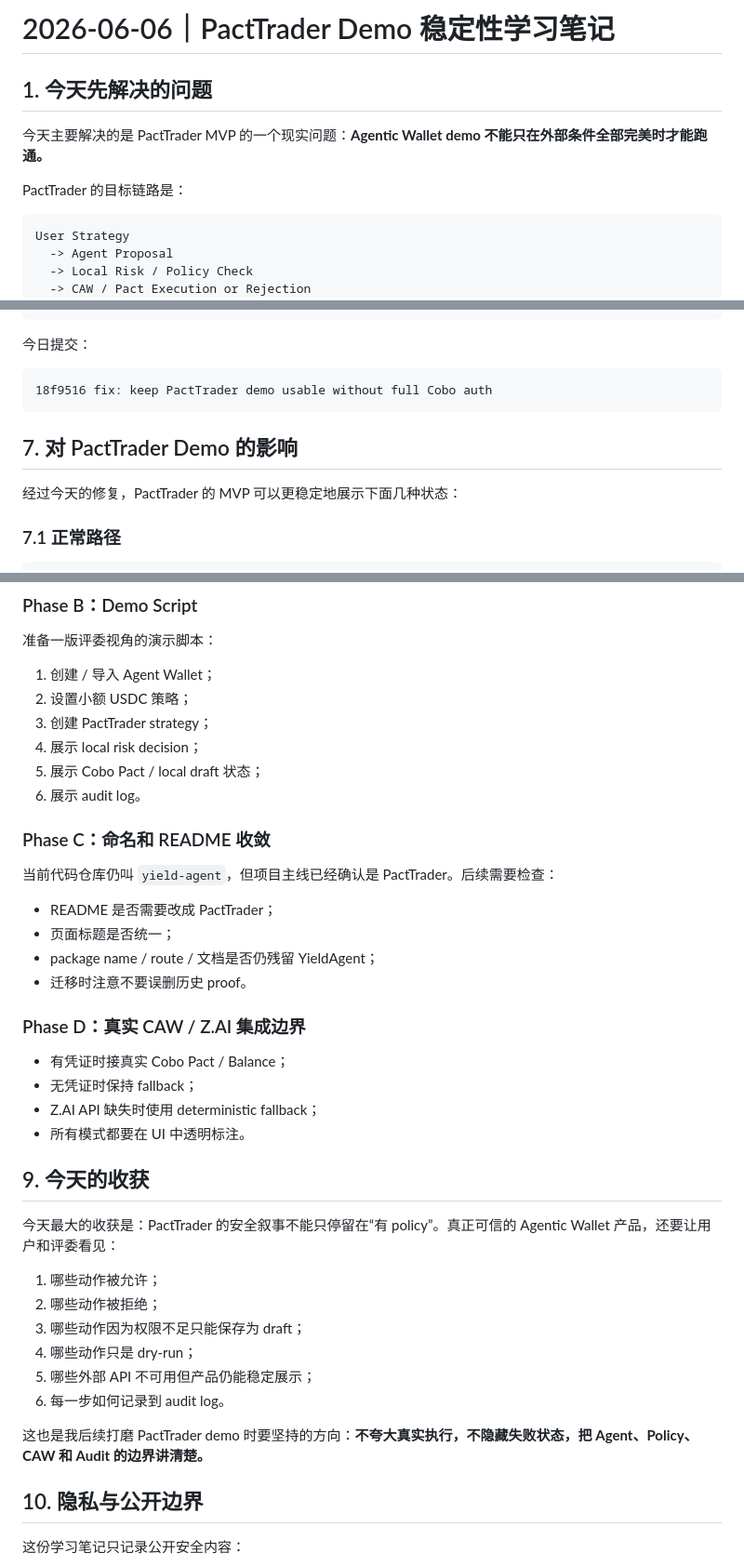
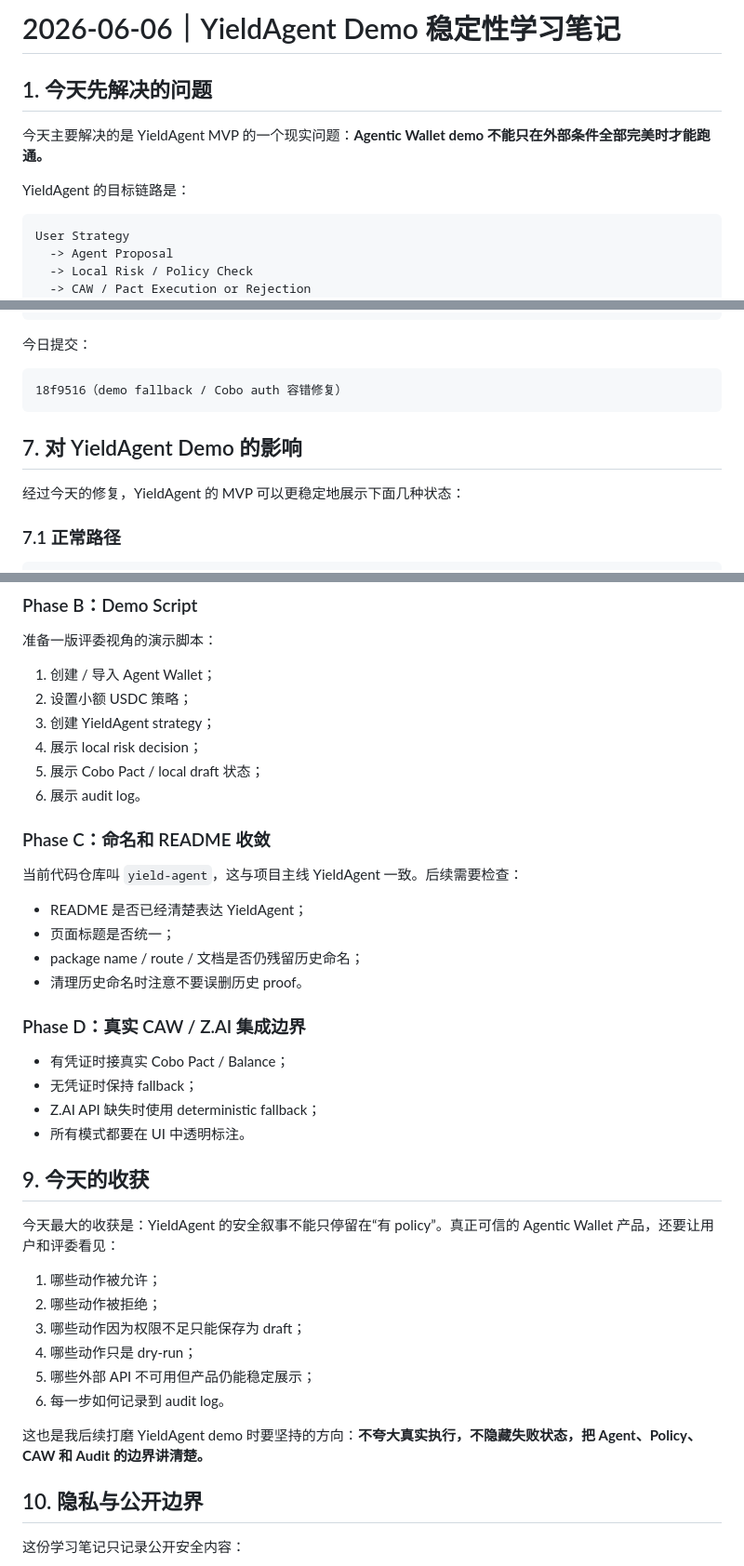
Before and after one commit to baikingrio/ai-web3-school-note, a Markdown page: notes/20260606-yieldagent-demo-stability-learning.md, 3 parts joined by grey strips. Shown at 93% size. Rendered like a GitHub page.

````diff
--- a/notes/20260606-pacttrader-demo-stability-learning.md
+++ b/notes/20260606-yieldagent-demo-stability-learning.md
@@ -1,10 +1,10 @@
-# 2026-06-06｜PactTrader Demo 稳定性学习笔记
+# 2026-06-06｜YieldAgent Demo 稳定性学习笔记
 
 ## 1. 今天先解决的问题
 
-今天主要解决的是 PactTrader MVP 的一个现实问题：**Agentic Wallet demo 不能只在外部条件全部完美时才能跑通。**
+今天主要解决的是 YieldAgent MVP 的一个现实问题：**Agentic Wallet demo 不能只在外部条件全部完美时才能跑通。**
 
-PactTrader 的目标链路是：
+YieldAgent 的目标链路是：
 
 ```text
 User Strategy
@@ -199,12 +199,12 @@ GET /api/wallet
 今日提交：
 
 ```text
-18f9516 fix: keep PactTrader demo usable without full Cobo auth
+18f9516（demo fallback / Cobo auth 容错修复）
 ```
 
-## 7. 对 PactTrader Demo 的影响
+## 7. 对 YieldAgent Demo 的影响
 
-经过今天的修复，PactTrader 的 MVP 可以更稳定地展示下面几种状态：
+经过今天的修复，YieldAgent 的 MVP 可以更稳定地展示下面几种状态：
 
 ### 7.1 正常路径
 
@@ -261,19 +261,19 @@ caw node status
 
 1. 创建 / 导入 Agent Wallet；
 2. 设置小额 USDC 策略；
-3. 创建 PactTrader strategy；
+3. 创建 YieldAgent strategy；
 4. 展示 local risk decision；
 5. 展示 Cobo Pact / local draft 状态；
 6. 展示 audit log。
 
 ### Phase C：命名和 README 收敛
 
-当前代码仓库仍叫 `yield-agent`，但项目主线已经确认是 PactTrader。后续需要检查：
+当前代码仓库叫 `yield-agent`，这与项目主线 YieldAgent 一致。后续需要检查：
 
-- README 是否需要改成 PactTrader；
+- README 是否已经清楚表达 YieldAgent；
 - 页面标题是否统一；
-- package name / route / 文档是否仍残留 YieldAgent；
-- 迁移时注意不要误删历史 proof。
+- package name / route / 文档是否仍残留历史命名；
+- 清理历史命名时注意不要误删历史 proof。
 
 ### Phase D：真实 CAW / Z.AI 集成边界
 
@@ -284,7 +284,7 @@ caw node status
 
 ## 9. 今天的收获
 
-今天最大的收获是：PactTrader 的安全叙事不能只停留在“有 policy”。真正可信的 Agentic Wallet 产品，还要让用户和评委看见：
+今天最大的收获是：YieldAgent 的安全叙事不能只停留在“有 policy”。真正可信的 Agentic Wallet 产品，还要让用户和评委看见：
 
 1. 哪些动作被允许；
 2. 哪些动作被拒绝；
@@ -293,7 +293,7 @@ caw node status
 5. 哪些外部 API 不可用但产品仍能稳定展示；
 6. 每一步如何记录到 audit log。
 
-这也是我后续打磨 PactTrader demo 时要坚持的方向：**不夸大真实执行，不隐藏失败状态，把 Agent、Policy、CAW 和 Audit 的边界讲清楚。**
+这也是我后续打磨 YieldAgent demo 时要坚持的方向：**不夸大真实执行，不隐藏失败状态，把 Agent、Policy、CAW 和 Audit 的边界讲清楚。**
 
 ## 10. 隐私与公开边界
 
````
Also changed, not shown: other parts of notes/20260606-yieldagent-demo-stability-learning.md (+3 -3 lines), daily/2026-06-06.md (+16 -16 lines).
